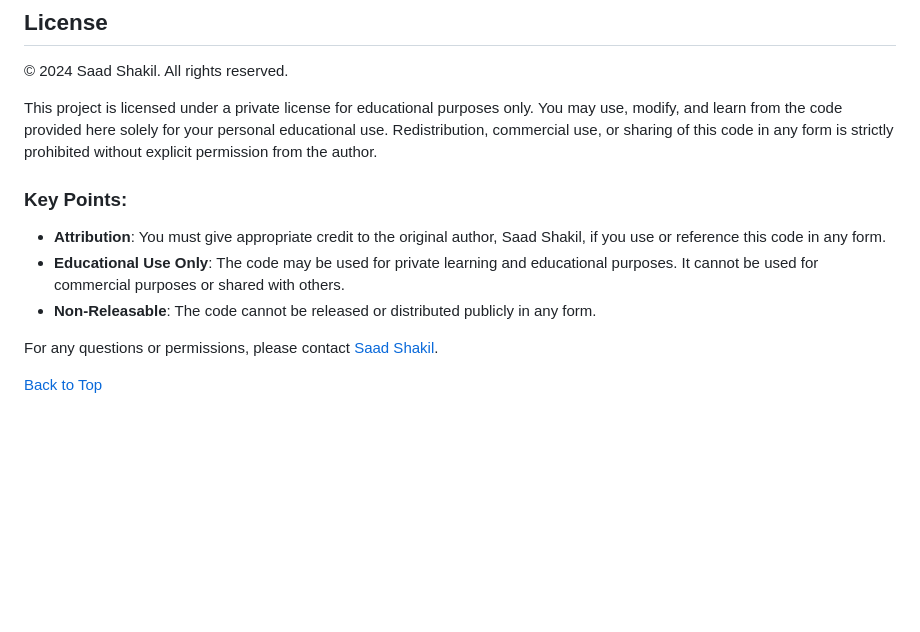
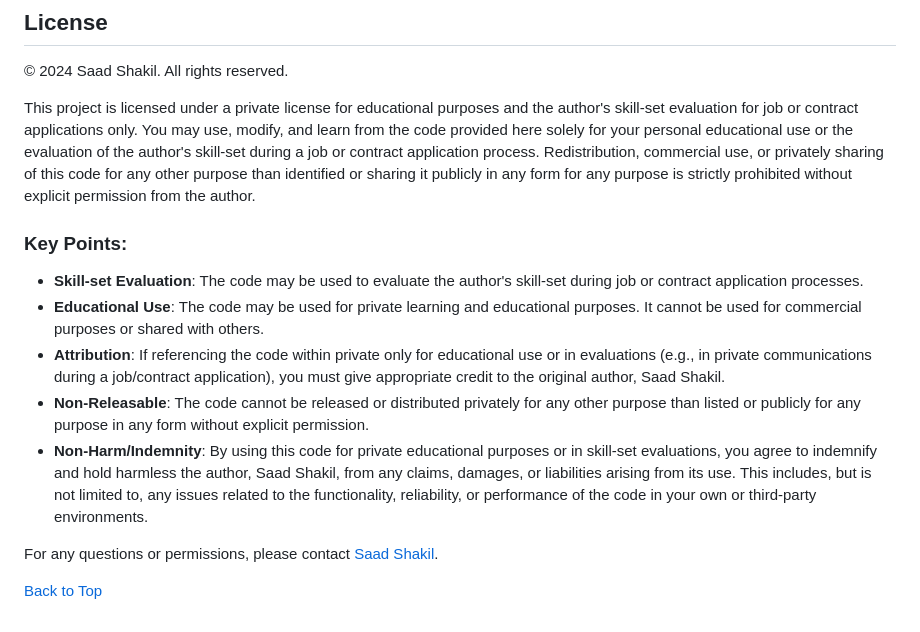
Before and after one commit to sshakil/emotion-tracker, a Markdown page: README.md, the part around the change. GitHub-like rendering; blank space fills up the shorter version.

Commit message:
Adds License

```diff
--- a/README.md
+++ b/README.md
@@ -297,12 +297,14 @@ Though I didn't proceed with TDD/BDD, it's something I would prefer to do at org
 
 © 2024 Saad Shakil. All rights reserved.
 
-This project is licensed under a private license for educational purposes only. You may use, modify, and learn from the code provided here solely for your personal educational use. Redistribution, commercial use, or sharing of this code in any form is strictly prohibited without explicit permission from the author.
+This project is licensed under a private license for educational purposes and the author's skill-set evaluation for job or contract applications only. You may use, modify, and learn from the code provided here solely for your personal educational use or the evaluation of the author's skill-set during a job or contract application process. Redistribution, commercial use, or privately sharing of this code for any other purpose than identified or sharing it publicly in any form for any purpose is strictly prohibited without explicit permission from the author.
 
 ### Key Points:
-- **Attribution**: You must give appropriate credit to the original author, Saad Shakil, if you use or reference this code in any form.
-- **Educational Use Only**: The code may be used for private learning and educational purposes. It cannot be used for commercial purposes or shared with others.
-- **Non-Releasable**: The code cannot be released or distributed publicly in any form.
+- **Skill-set Evaluation**: The code may be used to evaluate the author's skill-set during job or contract application processes.
+- **Educational Use**: The code may be used for private learning and educational purposes. It cannot be used for commercial purposes or shared with others.
+- **Attribution**: If referencing the code within private only for educational use or in evaluations (e.g., in private communications during a job/contract application), you must give appropriate credit to the original author, Saad Shakil.
+- **Non-Releasable**: The code cannot be released or distributed privately for any other purpose than listed or publicly for any purpose in any form without explicit permission.
+- **Non-Harm/Indemnity**: By using this code for private educational purposes or in skill-set evaluations, you agree to indemnify and hold harmless the author, Saad Shakil, from any claims, damages, or liabilities arising from its use. This includes, but is not limited to, any issues related to the functionality, reliability, or performance of the code in your own or third-party environments.
 
 For any questions or permissions, please contact [Saad Shakil](mailto:saadshakil@gmail.com).
 
```
